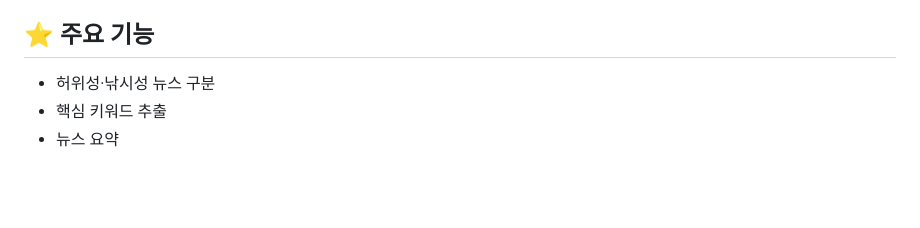
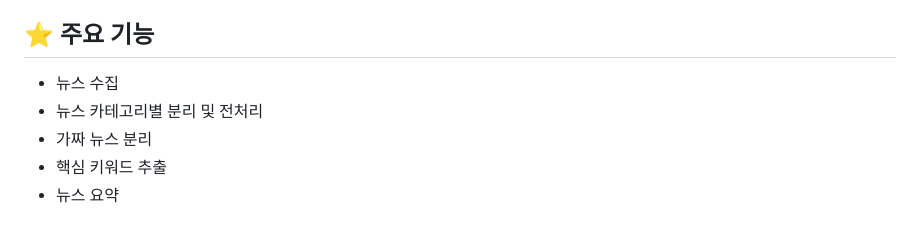
Before and after one commit to 2024-SMHRD-KDT-LangIntelligence-1/4identity, a Markdown page: README.md, the part around the change printed below. Drawn GitHub-style; blank space fills up the shorter version.

```diff
--- a/README.md
+++ b/README.md
@@ -8,7 +8,9 @@
 2025.03.14 ~ 2025.04.09
 
 ## ⭐ 주요 기능
-* 허위성·낚시성 뉴스 구분
+* 뉴스 수집
+* 뉴스 카테고리별 분리 및 전처리
+* 가짜 뉴스 분리
 * 핵심 키워드 추출
 * 뉴스 요약
 
```
Also changed, not shown: other parts of README.md (+3 -3 lines).
